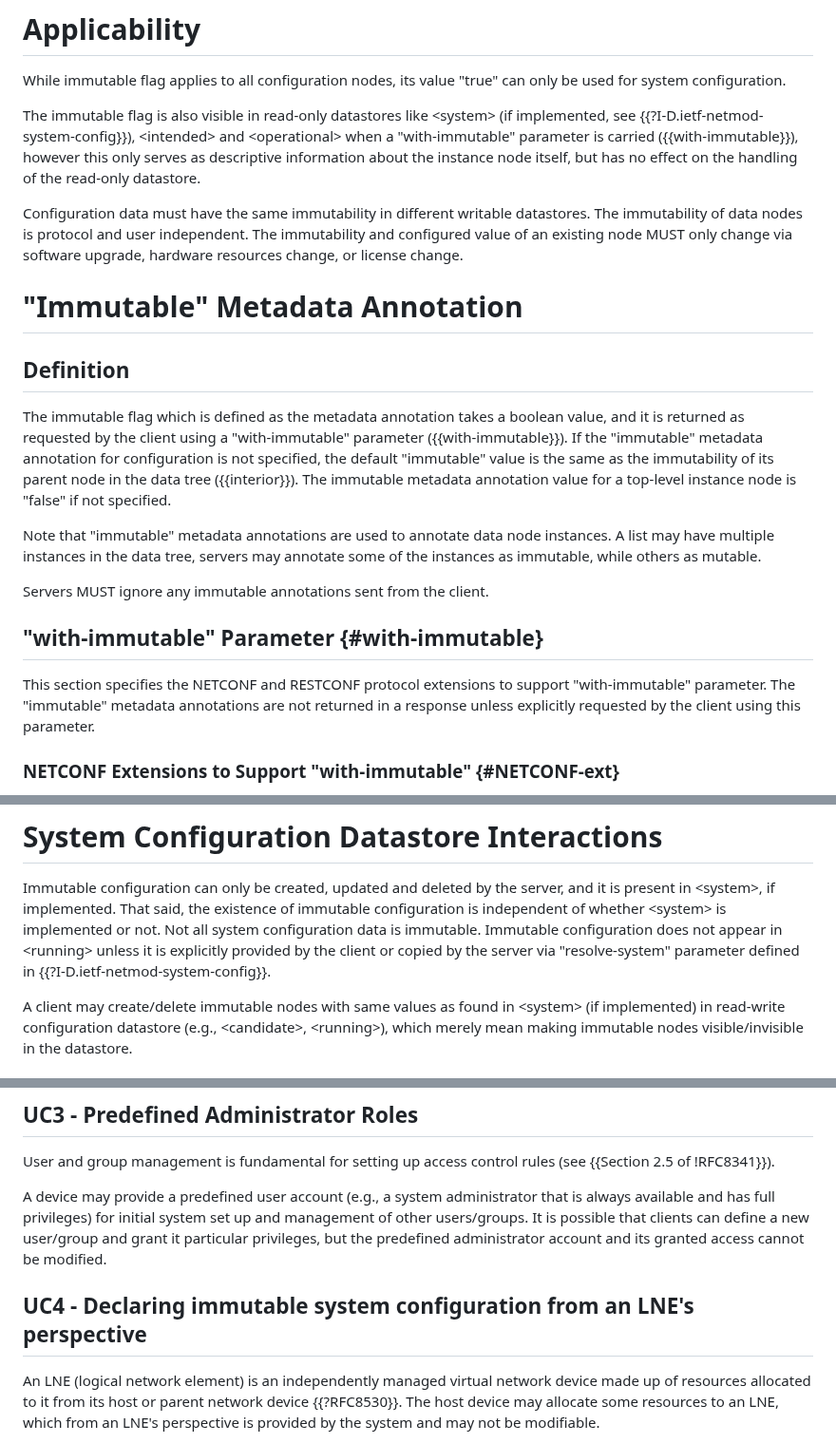
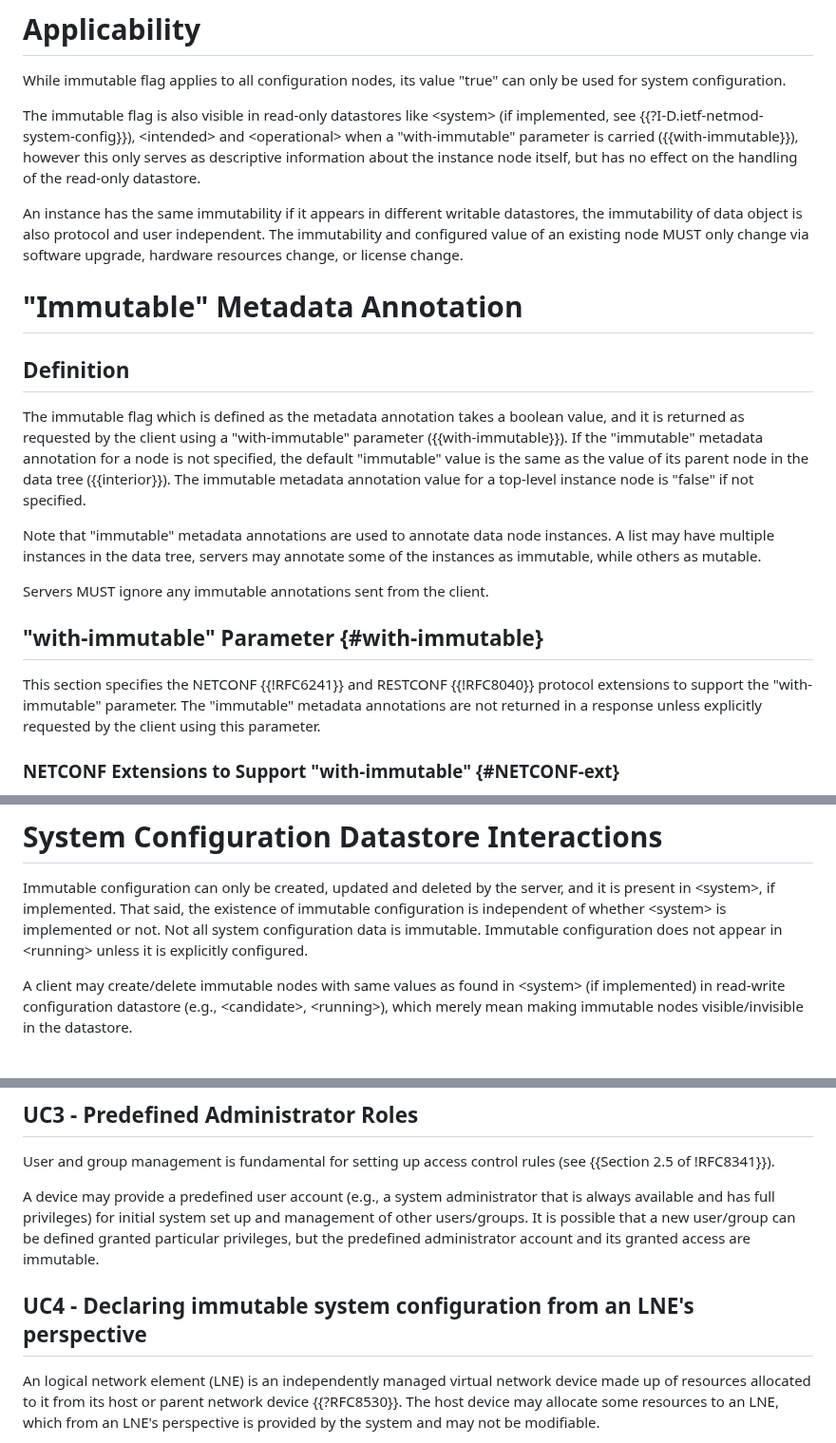
Before and after one commit to netmod-wg/immutable-flag, a Markdown page: draft-ietf-netmod-immutable-flag.md, 3 parts joined by grey strips. Shown at 95% size. Rendered like a GitHub page.

```diff
--- a/draft-ietf-netmod-immutable-flag.md
+++ b/draft-ietf-netmod-immutable-flag.md
@@ -208,9 +208,9 @@ informative:
    instance node itself, but has no effect on the handling of the read-only
    datastore.
 
-   Configuration data must have the same immutability in different
-   writable datastores.  The immutability of data nodes is protocol and
-   user independent.  The immutability and configured value of an
+   An instance has the same immutability if it appears in different
+   writable datastores, the immutability of data object is also protocol and
+   user independent. The immutability and configured value of an
    existing node MUST only change via software upgrade, hardware
    resources change, or license change.
 
@@ -221,8 +221,8 @@ informative:
    The immutable flag which is defined as the metadata annotation takes a boolean
    value, and it is returned as requested by the client using a "with-immutable"
    parameter ({{with-immutable}}). If the "immutable" metadata annotation for
-   configuration is not specified, the default "immutable" value is the
-   same as the immutability of its parent node in the data tree ({{interior}}).
+   a node is not specified, the default "immutable" value is the
+   same as the value of its parent node in the data tree ({{interior}}).
    The immutable metadata annotation value for a top-level instance
    node is "false" if not specified.
 
@@ -235,9 +235,10 @@ informative:
 
 ## "with-immutable" Parameter {#with-immutable}
 
-   This section specifies the NETCONF and RESTCONF protocol extensions to support
-   "with-immutable" parameter. The "immutable" metadata annotations are not returned
-   in a response unless explicitly requested by the client using this parameter.
+   This section specifies the NETCONF {{!RFC6241}} and RESTCONF {{!RFC8040}}
+   protocol extensions to support the "with-immutable" parameter.
+   The "immutable" metadata annotations are not returned in a response unless
+   explicitly requested by the client using this parameter.
 
 ### NETCONF Extensions to Support "with-immutable" {#NETCONF-ext}
 
@@ -382,9 +383,7 @@ module: ietf-immutable
    and it is present in \<system\>, if implemented. That said, the existence of
    immutable configuration is independent of whether \<system\> is implemented or
    not. Not all system configuration data is immutable. Immutable configuration
-   does not appear in \<running\> unless it is explicitly provided by the client
-   or copied by the server via "resolve-system" parameter defined in
-   {{?I-D.ietf-netmod-system-config}}.
+   does not appear in \<running\> unless it is explicitly configured.
 
    A client may create/delete immutable nodes with same values as found
    in \<system\> (if implemented) in read-write configuration datastore (e.g.,
@@ -542,13 +541,12 @@ Index           Capability Identifier
    A device may provide a predefined user account (e.g., a system
    administrator that is always available and has full privileges) for
    initial system set up and management of other users/groups.  It is
-   possible that clients can define a new user/group and grant it
-   particular privileges, but the predefined administrator account and
-   its granted access cannot be modified.
+   possible that a new user/group can be defined granted particular privileges,
+   but the predefined administrator account and its granted access are immutable.
 
 ## UC4 - Declaring immutable system configuration from an LNE's perspective
 
-   An LNE (logical network element) is an independently managed virtual
+   An logical network element (LNE) is an independently managed virtual
    network device made up of resources allocated to it from its host or
    parent network device {{?RFC8530}}.  The host device may allocate some
    resources to an LNE, which from an LNE's perspective is provided by
```
Also changed, not shown: other parts of draft-ietf-netmod-immutable-flag.md (+18 -18 lines).
